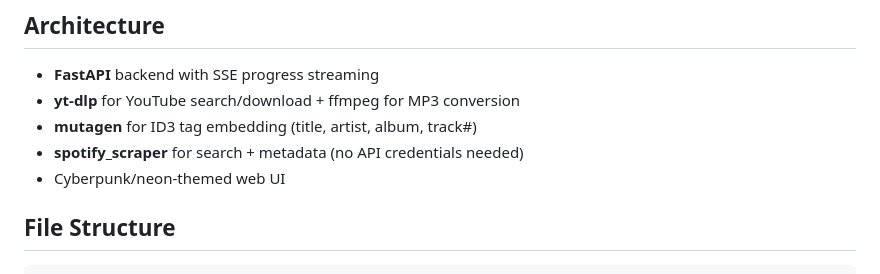
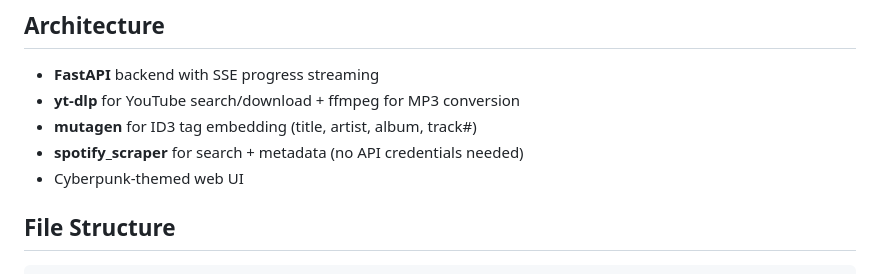
Before and after one commit to mahdim43/spotify-downloader, a Markdown page: DEVNOTES.md, the part around the change. GitHub-like rendering.

````diff
--- a/DEVNOTES.md
+++ b/DEVNOTES.md
@@ -57,7 +57,7 @@
 - **yt-dlp** for YouTube search/download + ffmpeg for MP3 conversion
 - **mutagen** for ID3 tag embedding (title, artist, album, track#)
 - **spotify_scraper** for search + metadata (no API credentials needed)
-- Cyberpunk/neon-themed web UI
+- Cyberpunk-themed web UI
 
 ## File Structure
 ```
````
Also changed, not shown: README.md (+1 -1 lines).
